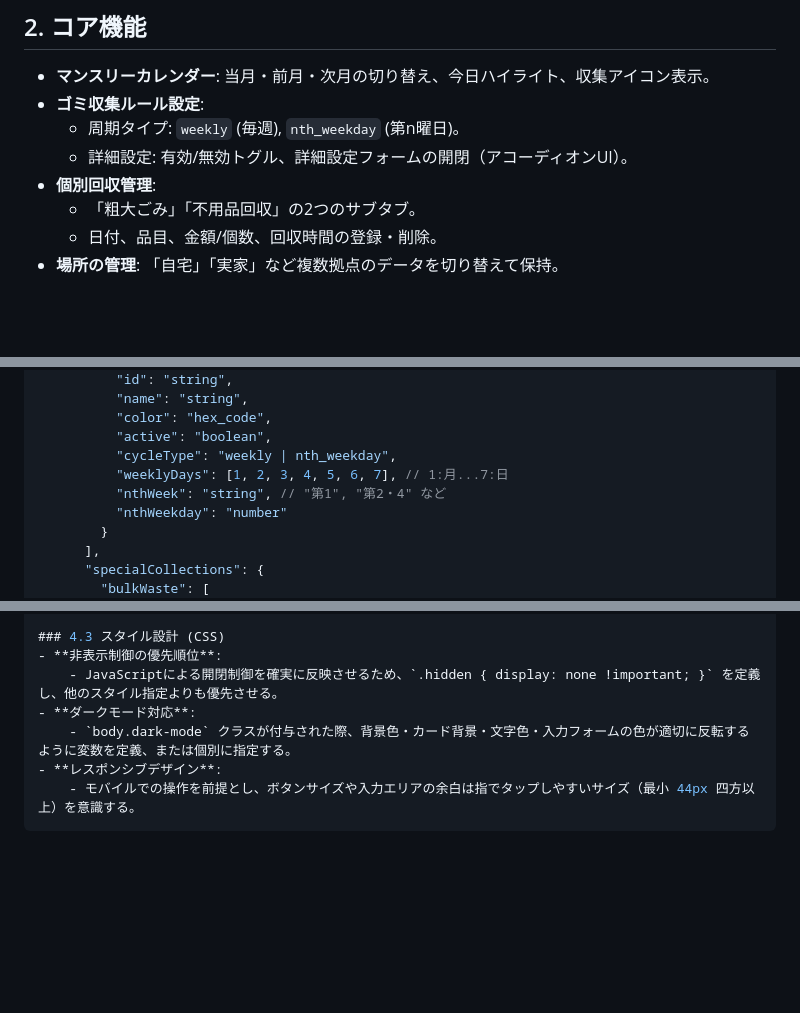
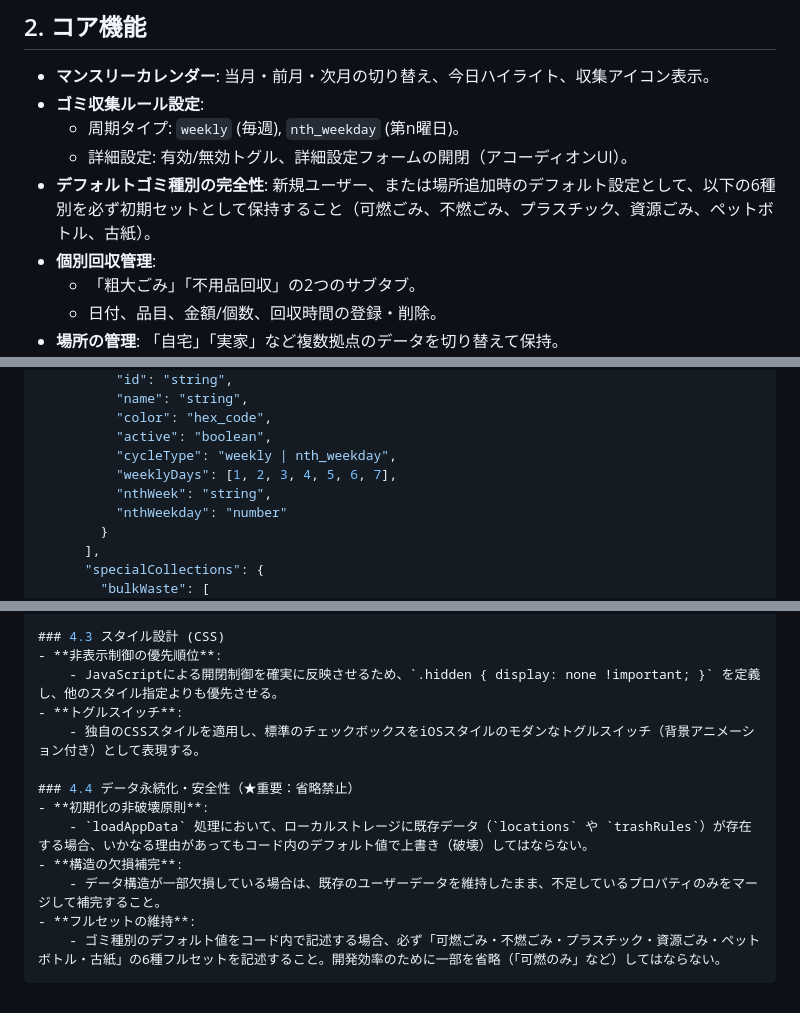
Before and after one commit to mi701/trash-calendar-pwa, a Markdown page: docs/blueprint.md, 3 parts joined by grey strips. Drawn GitHub-style; blank space fills up the shorter version.

Commit message:
blueprint.mdを更新

````diff
--- a/docs/blueprint.md
+++ b/docs/blueprint.md
@@ -10,6 +10,7 @@
 - **ゴミ収集ルール設定**:
   - 周期タイプ: `weekly` (毎週), `nth_weekday` (第n曜日)。
   - 詳細設定: 有効/無効トグル、詳細設定フォームの開閉（アコーディオンUI）。
+- **デフォルトゴミ種別の完全性**: 新規ユーザー、または場所追加時のデフォルト設定として、以下の6種別を必ず初期セットとして保持すること（可燃ごみ、不燃ごみ、プラスチック、資源ごみ、ペットボトル、古紙）。
 - **個別回収管理**:
   - 「粗大ごみ」「不用品回収」の2つのサブタブ。
   - 日付、品目、金額/個数、回収時間の登録・削除。
@@ -38,8 +39,8 @@
           "color": "hex_code",
           "active": "boolean",
           "cycleType": "weekly | nth_weekday",
-          "weeklyDays": [1, 2, 3, 4, 5, 6, 7], // 1:月...7:日
-          "nthWeek": "string", // "第1", "第2・4" など
+          "weeklyDays": [1, 2, 3, 4, 5, 6, 7],
+          "nthWeek": "string",
           "nthWeekday": "number"
         }
       ],
@@ -81,8 +82,14 @@
 ### 4.3 スタイル設計 (CSS)
 - **非表示制御の優先順位**:
     - JavaScriptによる開閉制御を確実に反映させるため、`.hidden { display: none !important; }` を定義し、他のスタイル指定よりも優先させる。
-- **ダークモード対応**:
-    - `body.dark-mode` クラスが付与された際、背景色・カード背景・文字色・入力フォームの色が適切に反転するように変数を定義、または個別に指定する。
-- **レスポンシブデザイン**:
-    - モバイルでの操作を前提とし、ボタンサイズや入力エリアの余白は指でタップしやすいサイズ（最小 44px 四方以上）を意識する。
+- **トグルスイッチ**:
+    - 独自のCSSスタイルを適用し、標準のチェックボックスをiOSスタイルのモダンなトグルスイッチ（背景アニメーション付き）として表現する。
+
+### 4.4 データ永続化・安全性（★重要：省略禁止）
+- **初期化の非破壊原則**:
+    - `loadAppData` 処理において、ローカルストレージに既存データ（`locations` や `trashRules`）が存在する場合、いかなる理由があってもコード内のデフォルト値で上書き（破壊）してはならない。
+- **構造の欠損補完**:
+    - データ構造が一部欠損している場合は、既存のユーザーデータを維持したまま、不足しているプロパティのみをマージして補完すること。
+- **フルセットの維持**:
+    - ゴミ種別のデフォルト値をコード内で記述する場合、必ず「可燃ごみ・不燃ごみ・プラスチック・資源ごみ・ペットボトル・古紙」の6種フルセットを記述すること。開発効率のために一部を省略（「可燃のみ」など）してはならない。
 ```
````
